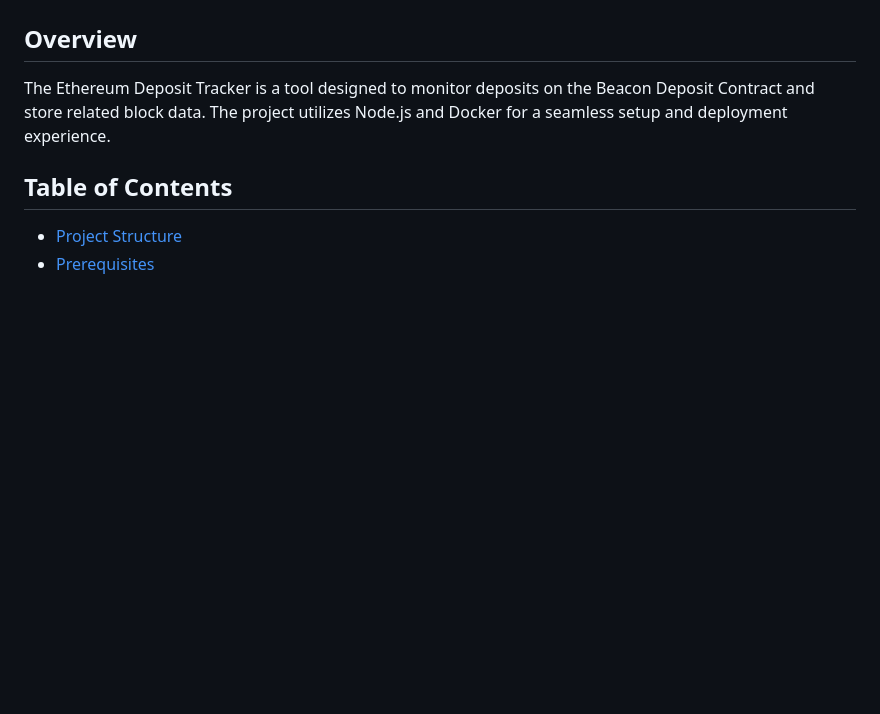
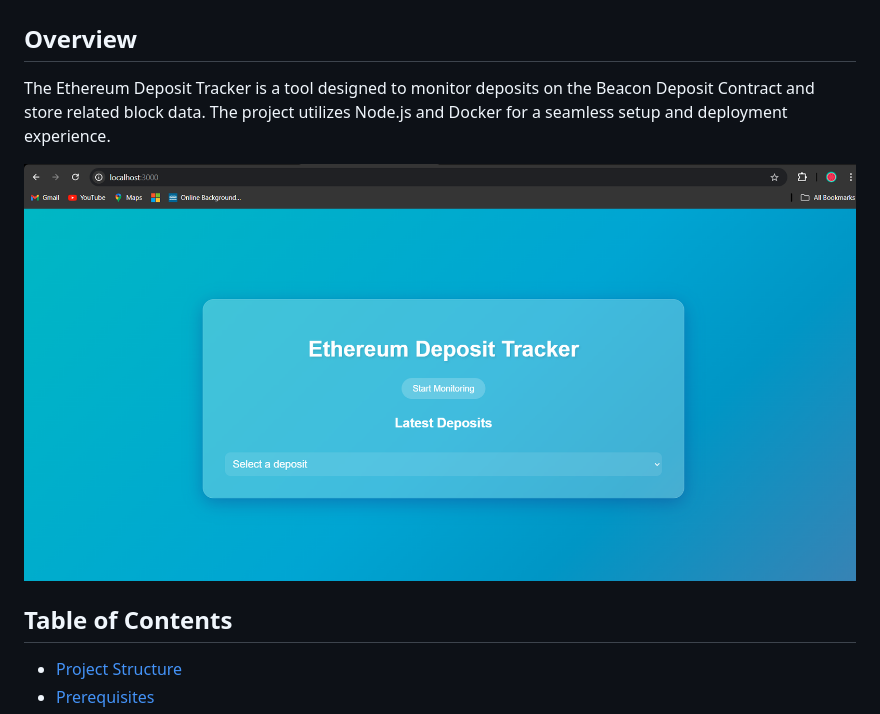
Before and after one commit to Tanmay4803/Ethereum-Deposit-Tracker, a Markdown page: README.md, the part around the change. Rendered like a GitHub page; blank space fills up the shorter version.

```diff
--- a/README.md
+++ b/README.md
@@ -3,6 +3,8 @@
 ## Overview
 
 The Ethereum Deposit Tracker is a tool designed to monitor deposits on the Beacon Deposit Contract and store related block data. The project utilizes Node.js and Docker for a seamless setup and deployment experience.
+
+![Website](images/with_frontend.png)
 
 ## Table of Contents
 - [Project Structure](#project-structure)
```
